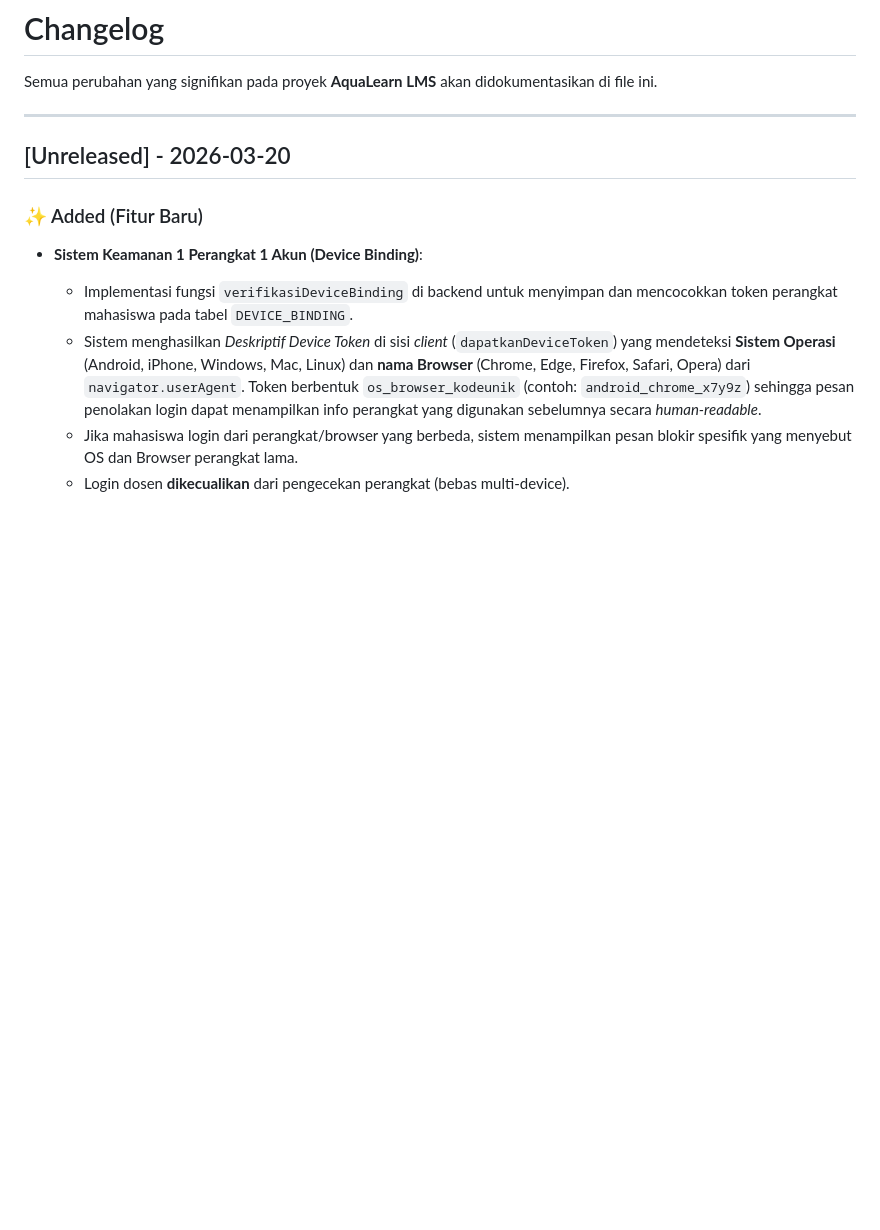
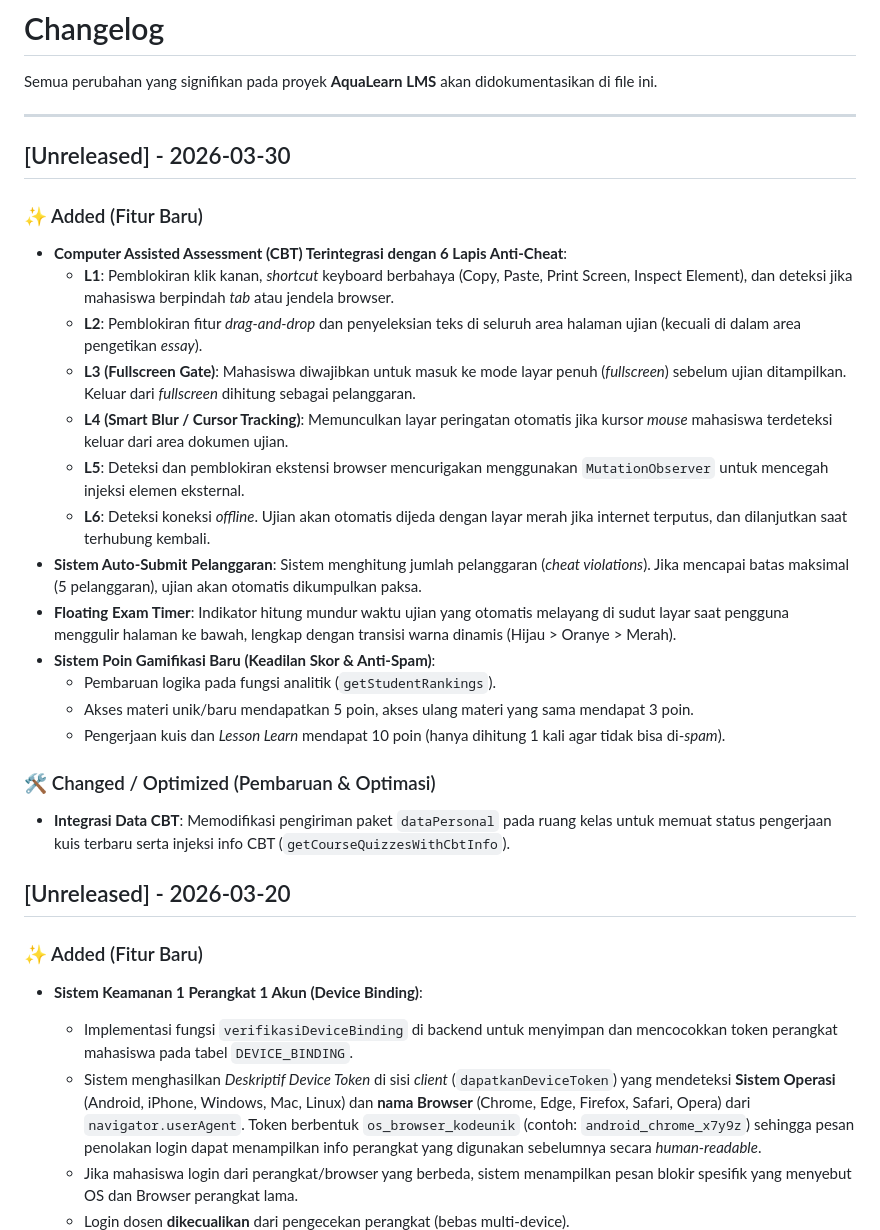
Before and after one commit to arasyadi/aqua-lms, a Markdown page: CHANGELOG.md, the part around the change. GitHub-like rendering; blank space fills up the shorter version.

```diff
--- a/CHANGELOG.md
+++ b/CHANGELOG.md
@@ -3,6 +3,25 @@
 Semua perubahan yang signifikan pada proyek **AquaLearn LMS** akan didokumentasikan di file ini.
 
 ---
+## [Unreleased] - 2026-03-30
+
+### ✨ Added (Fitur Baru)
+* **Computer Assisted Assessment (CBT) Terintegrasi dengan 6 Lapis Anti-Cheat**:
+  * **L1**: Pemblokiran klik kanan, *shortcut* keyboard berbahaya (Copy, Paste, Print Screen, Inspect Element), dan deteksi jika mahasiswa berpindah *tab* atau jendela browser.
+  * **L2**: Pemblokiran fitur *drag-and-drop* dan penyeleksian teks di seluruh area halaman ujian (kecuali di dalam area pengetikan *essay*).
+  * **L3 (Fullscreen Gate)**: Mahasiswa diwajibkan untuk masuk ke mode layar penuh (*fullscreen*) sebelum ujian ditampilkan. Keluar dari *fullscreen* dihitung sebagai pelanggaran.
+  * **L4 (Smart Blur / Cursor Tracking)**: Memunculkan layar peringatan otomatis jika kursor *mouse* mahasiswa terdeteksi keluar dari area dokumen ujian.
+  * **L5**: Deteksi dan pemblokiran ekstensi browser mencurigakan menggunakan `MutationObserver` untuk mencegah injeksi elemen eksternal.
+  * **L6**: Deteksi koneksi *offline*. Ujian akan otomatis dijeda dengan layar merah jika internet terputus, dan dilanjutkan saat terhubung kembali.
+* **Sistem Auto-Submit Pelanggaran**: Sistem menghitung jumlah pelanggaran (*cheat violations*). Jika mencapai batas maksimal (5 pelanggaran), ujian akan otomatis dikumpulkan paksa.
+* **Floating Exam Timer**: Indikator hitung mundur waktu ujian yang otomatis melayang di sudut layar saat pengguna menggulir halaman ke bawah, lengkap dengan transisi warna dinamis (Hijau > Oranye > Merah).
+* **Sistem Poin Gamifikasi Baru (Keadilan Skor & Anti-Spam)**:
+  * Pembaruan logika pada fungsi analitik (`getStudentRankings`).
+  * Akses materi unik/baru mendapatkan 5 poin, akses ulang materi yang sama mendapat 3 poin.
+  * Pengerjaan kuis dan *Lesson Learn* mendapat 10 poin (hanya dihitung 1 kali agar tidak bisa di-*spam*).
+
+### 🛠 Changed / Optimized (Pembaruan & Optimasi)
+* **Integrasi Data CBT**: Memodifikasi pengiriman paket `dataPersonal` pada ruang kelas untuk memuat status pengerjaan kuis terbaru serta injeksi info CBT (`getCourseQuizzesWithCbtInfo`).
 
 ## [Unreleased] - 2026-03-20
 
```
